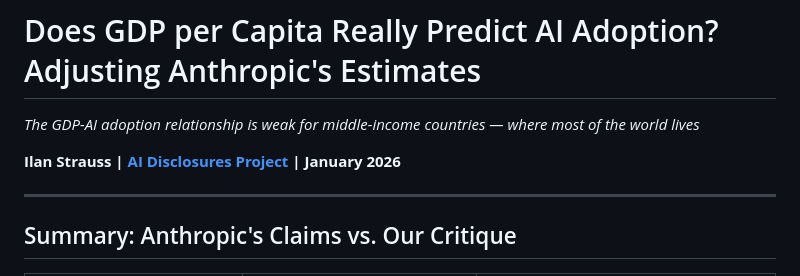
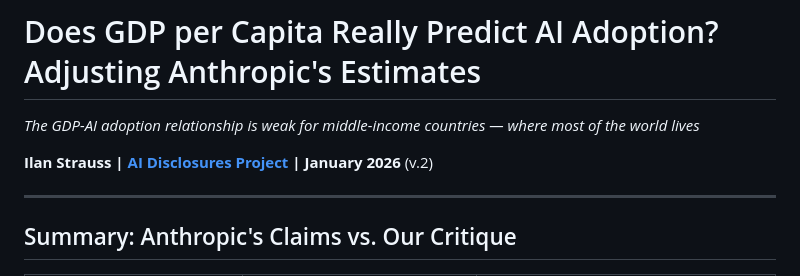
Before and after one commit to IlanStrauss/anthropic-econ-critique, a Markdown page: BLOG_POST.md, the part around the change. Drawn GitHub-style.

```diff
--- a/BLOG_POST.md
+++ b/BLOG_POST.md
@@ -1,7 +1,7 @@
 # Does GDP per Capita Really Predict AI Adoption? Adjusting Anthropic's Estimates
 *The GDP-AI adoption relationship is weak for middle-income countries — where most of the world lives*
 
-**Ilan Strauss | [AI Disclosures Project](https://www.ssrc.org/programs/ai-disclosures-project/) | January 2026**
+**Ilan Strauss | [AI Disclosures Project](https://www.ssrc.org/programs/ai-disclosures-project/) | January 2026** (v.2)
 
 ---
 
```
